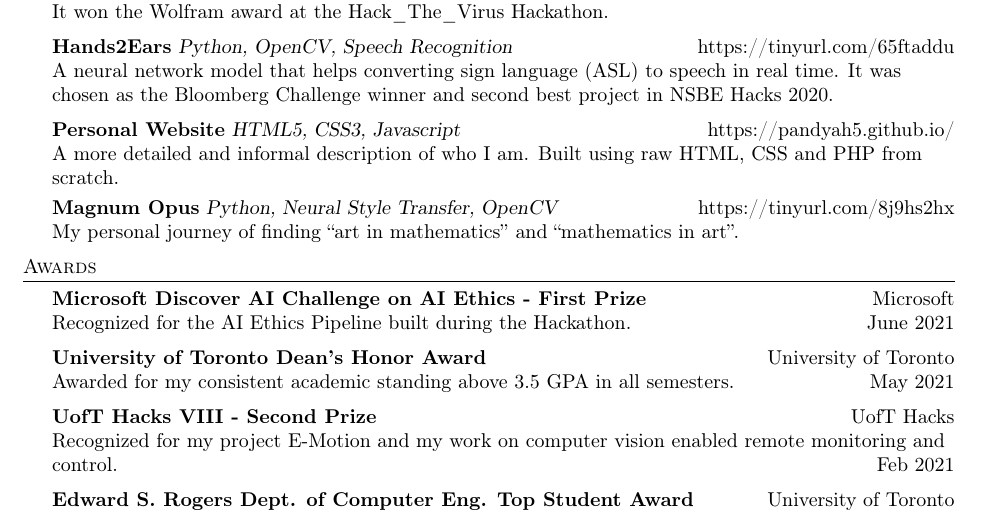
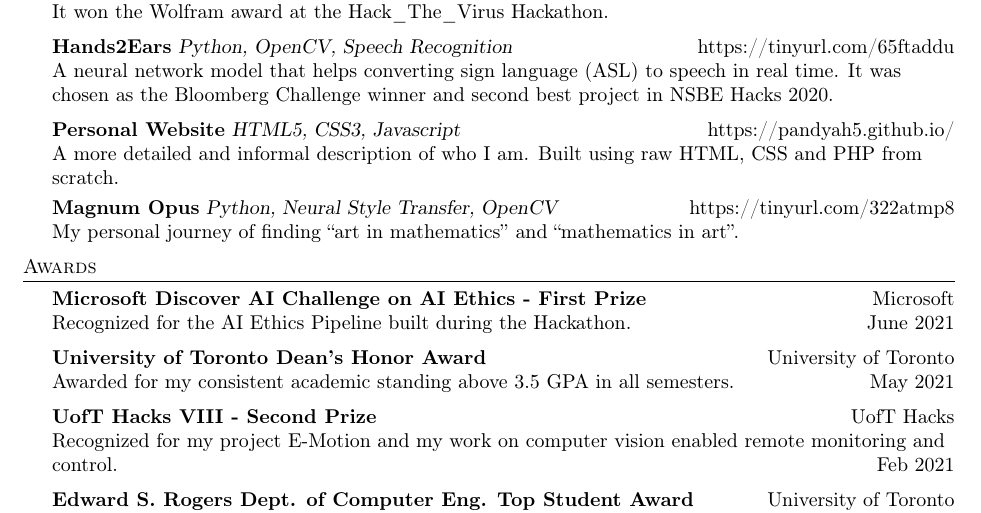
Before and after one commit to pandyah5/Resume, a LaTeX CV (resume/resume.tex): part of page 2 of 2, cut so that both start at the same text. Compiled offline with pdfLaTeX.

Commit message:
Changed magnum opus url to point to gallery directly

```diff
--- a/resume/resume.tex
+++ b/resume/resume.tex
@@ -193,7 +193,7 @@ A neural network model that helps converting sign language (ASL) to speech in re
 {\textbf{Personal Website}} {\sl HTML5, CSS3, Javascript} \hfill https://pandyah5.github.io/\\
 A more detailed and informal description of who I am. Built using raw HTML, CSS and PHP from scratch.\\
 \vspace*{1mm}
-{\textbf{Magnum Opus}} {\sl Python, Neural Style Transfer, OpenCV} \hfill https://tinyurl.com/8j9hs2hx\\
+{\textbf{Magnum Opus}} {\sl Python, Neural Style Transfer, OpenCV} \hfill https://tinyurl.com/322atmp8\\
 My personal journey of finding “art in mathematics” and “mathematics in art”.\\
 \vspace*{2mm}
 % {\textbf{My Other Projects}}\hfill https://tinyurl.com/wd2c893h\\
```
Also changed, not shown: resume/resume.pdf, 3 other files.
